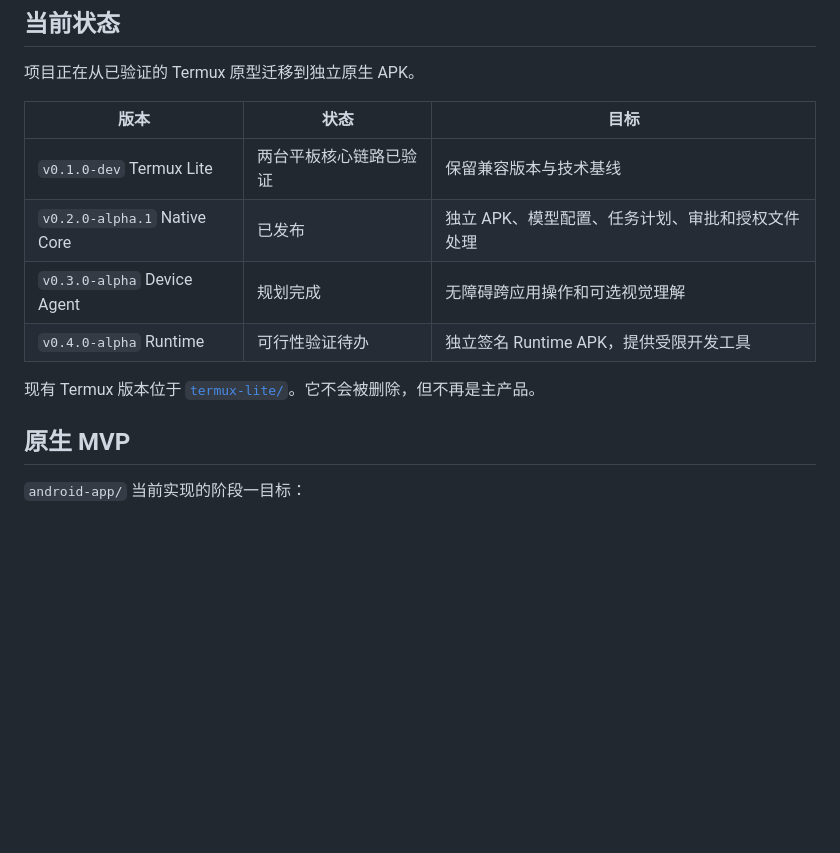
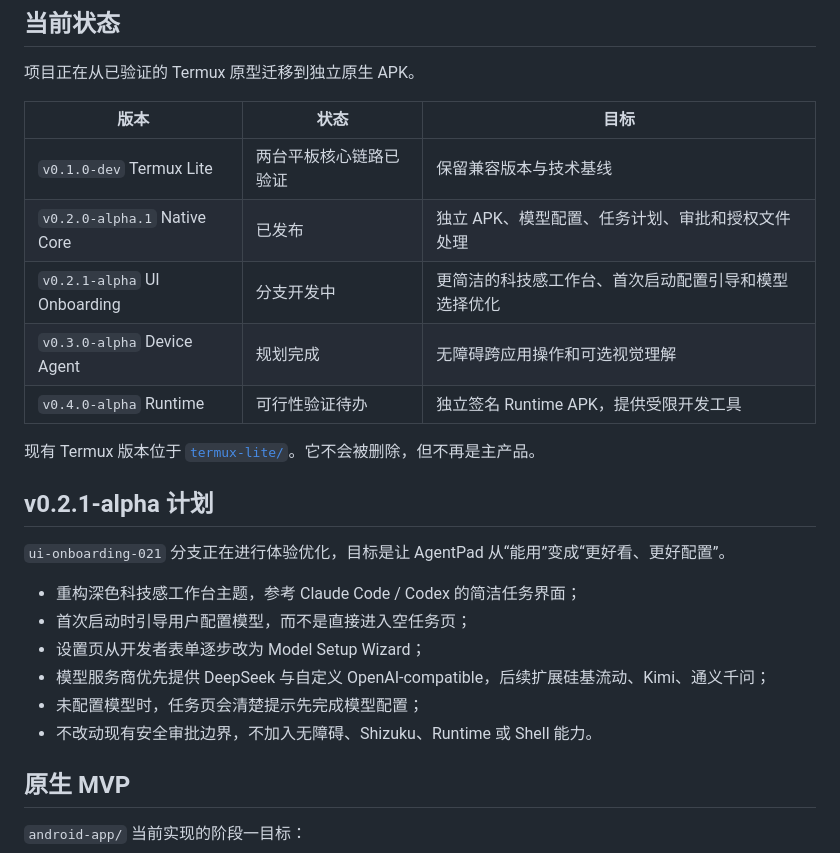
Before and after one commit to DoTrungHuy/PocketAgent, a Markdown page: README.md, the part around the change. GitHub-like rendering; blank space fills up the shorter version.

Commit message:
Document v0.2.1 UI onboarding work

```diff
--- a/README.md
+++ b/README.md
@@ -22,10 +22,22 @@ Android 会显示标准安装确认。AgentPad 不要求安装 Termux、Google P
 | --- | --- | --- |
 | `v0.1.0-dev` Termux Lite | 两台平板核心链路已验证 | 保留兼容版本与技术基线 |
 | `v0.2.0-alpha.1` Native Core | 已发布 | 独立 APK、模型配置、任务计划、审批和授权文件处理 |
+| `v0.2.1-alpha` UI Onboarding | 分支开发中 | 更简洁的科技感工作台、首次启动配置引导和模型选择优化 |
 | `v0.3.0-alpha` Device Agent | 规划完成 | 无障碍跨应用操作和可选视觉理解 |
 | `v0.4.0-alpha` Runtime | 可行性验证待办 | 独立签名 Runtime APK，提供受限开发工具 |
 
 现有 Termux 版本位于 [`termux-lite/`](termux-lite/README.md)。它不会被删除，但不再是主产品。
+
+## v0.2.1-alpha 计划
+
+`ui-onboarding-021` 分支正在进行体验优化，目标是让 AgentPad 从“能用”变成“更好看、更好配置”。
+
+- 重构深色科技感工作台主题，参考 Claude Code / Codex 的简洁任务界面；
+- 首次启动时引导用户配置模型，而不是直接进入空任务页；
+- 设置页从开发者表单逐步改为 Model Setup Wizard；
+- 模型服务商优先提供 DeepSeek 与自定义 OpenAI-compatible，后续扩展硅基流动、Kimi、通义千问；
+- 未配置模型时，任务页会清楚提示先完成模型配置；
+- 不改动现有安全审批边界，不加入无障碍、Shizuku、Runtime 或 Shell 能力。
 
 ## 原生 MVP
 
```
